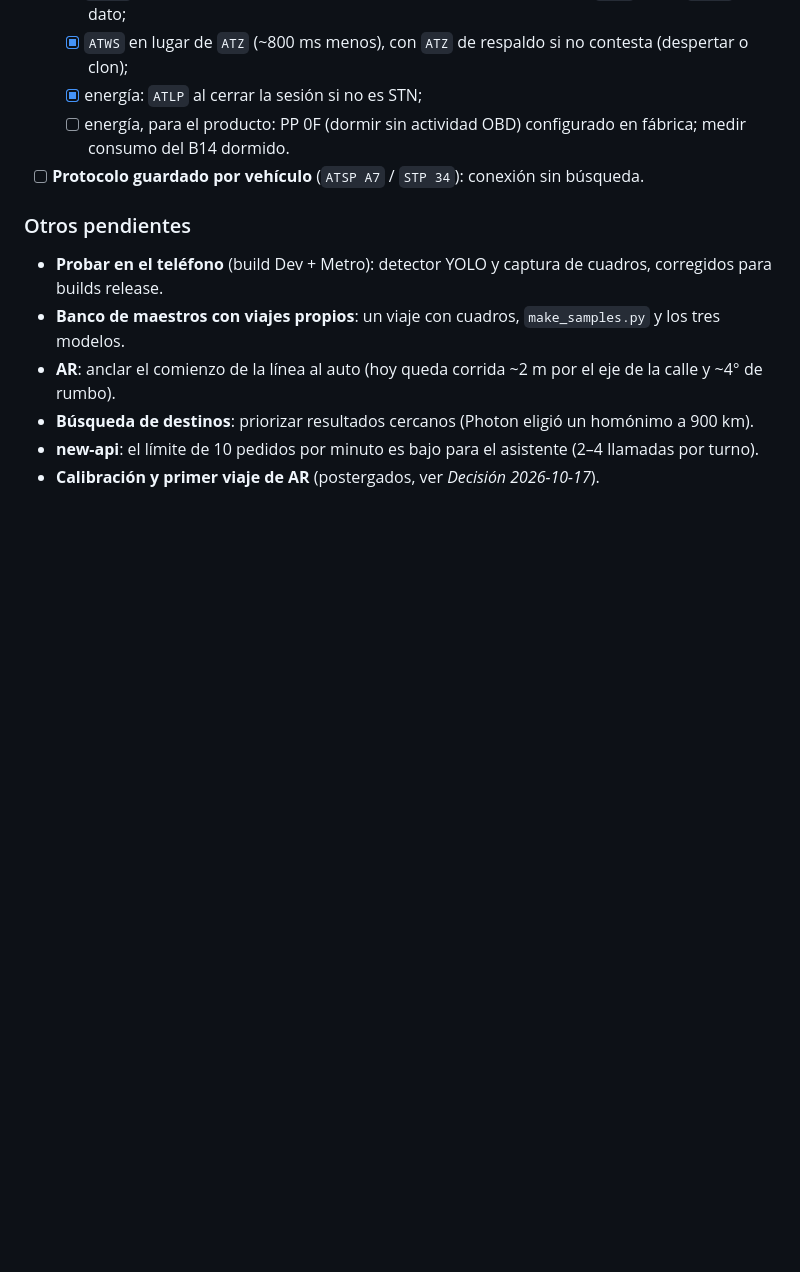
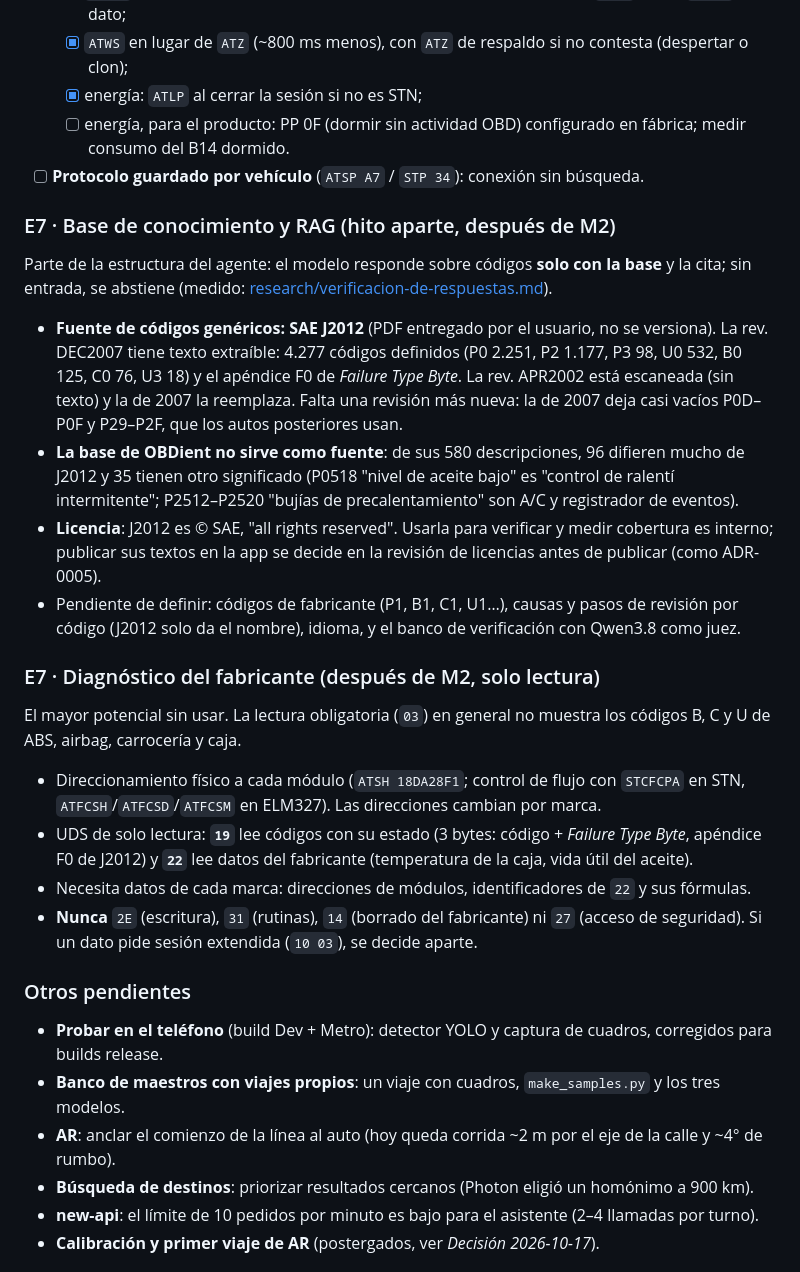
Before and after one commit to gazzimon/OBDient2, a Markdown page: docs/ROADMAP.md, the part around the change. Rendered like a GitHub page; blank space fills up the shorter version.

Commit message:
docs(roadmap): hitos de base de conocimiento/RAG y diagnóstico del fabricante
Medición de SAE J2012 DEC2007 contra la base de OBDient: 96 de 580
descripciones difieren mucho y 35 cambian de significado.

Co-Authored-By: Claude Opus 5.5 <noreply@anthropic.com>

```diff
--- a/docs/ROADMAP.md
+++ b/docs/ROADMAP.md
@@ -62,6 +62,39 @@ sincronización cuando exista el login.
   - [ ] energía, para el producto: PP 0F (dormir sin actividad OBD) configurado en fábrica; medir consumo del B14 dormido.
 - [ ] **Protocolo guardado por vehículo** (`ATSP A7` / `STP 34`): conexión sin búsqueda.
 
+### E7 · Base de conocimiento y RAG (hito aparte, después de M2)
+
+Parte de la estructura del agente: el modelo responde sobre códigos **solo con la base** y la cita;
+sin entrada, se abstiene (medido: [research/verificacion-de-respuestas.md](research/verificacion-de-respuestas.md)).
+
+- **Fuente de códigos genéricos: SAE J2012** (PDF entregado por el usuario, no se versiona). La rev.
+  DEC2007 tiene texto extraíble: 4.277 códigos definidos (P0 2.251, P2 1.177, P3 98, U0 532, B0 125,
+  C0 76, U3 18) y el apéndice F0 de *Failure Type Byte*. La rev. APR2002 está escaneada (sin texto) y
+  la de 2007 la reemplaza. Falta una revisión más nueva: la de 2007 deja casi vacíos P0D–P0F y P29–P2F,
+  que los autos posteriores usan.
+- **La base de OBDient no sirve como fuente**: de sus 580 descripciones, 96 difieren mucho de J2012 y
+  35 tienen otro significado (P0518 "nivel de aceite bajo" es "control de ralentí intermitente";
+  P2512–P2520 "bujías de precalentamiento" son A/C y registrador de eventos).
+- **Licencia**: J2012 es © SAE, "all rights reserved". Usarla para verificar y medir cobertura es
+  interno; publicar sus textos en la app se decide en la revisión de licencias antes de publicar
+  (como ADR-0005).
+- Pendiente de definir: códigos de fabricante (P1, B1, C1, U1…), causas y pasos de revisión por
+  código (J2012 solo da el nombre), idioma, y el banco de verificación con Qwen3.8 como juez.
+
+### E7 · Diagnóstico del fabricante (después de M2, solo lectura)
+
+El mayor potencial sin usar. La lectura obligatoria (`03`) en general no muestra los códigos B, C y U
+de ABS, airbag, carrocería y caja.
+
+- Direccionamiento físico a cada módulo (`ATSH 18DA28F1`; control de flujo con `STCFCPA` en STN,
+  `ATFCSH`/`ATFCSD`/`ATFCSM` en ELM327). Las direcciones cambian por marca.
+- UDS de solo lectura: **`19`** lee códigos con su estado (3 bytes: código + *Failure Type Byte*,
+  apéndice F0 de J2012) y **`22`** lee datos del fabricante (temperatura de la caja, vida útil del
+  aceite).
+- Necesita datos de cada marca: direcciones de módulos, identificadores de `22` y sus fórmulas.
+- **Nunca** `2E` (escritura), `31` (rutinas), `14` (borrado del fabricante) ni `27` (acceso de
+  seguridad). Si un dato pide sesión extendida (`10 03`), se decide aparte.
+
 ### Otros pendientes
 
 - **Probar en el teléfono** (build Dev + Metro): detector YOLO y captura de cuadros, corregidos para
```
